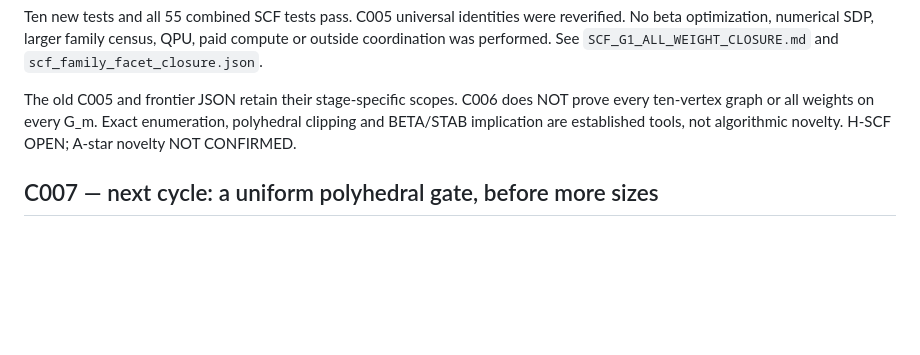
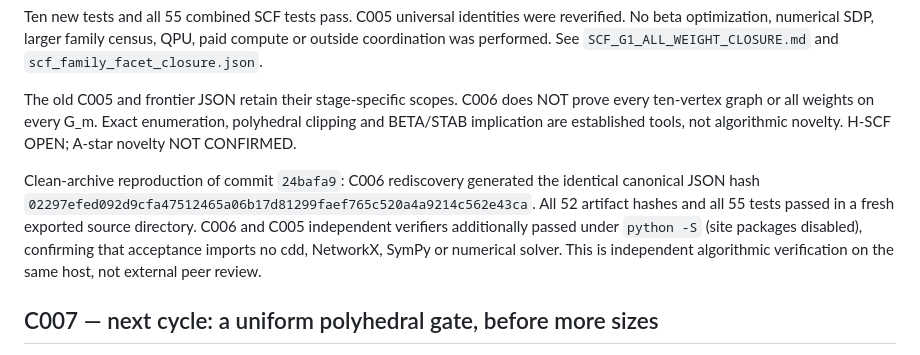
Before and after one commit to YaroslavPelekhov/Quantum, a Markdown page: experiments/pauli_fourth_moment_phase0/RESEARCH_CYCLE_LOG.md, the part around the change. Rendered like a GitHub page; blank space fills up the shorter version.

Commit message:
Record clean-archive and stdlib-only C006 reproduction

```diff
--- a/experiments/pauli_fourth_moment_phase0/RESEARCH_CYCLE_LOG.md
+++ b/experiments/pauli_fourth_moment_phase0/RESEARCH_CYCLE_LOG.md
@@ -506,6 +506,15 @@ does NOT prove every ten-vertex graph or all weights on every G_m. Exact
 enumeration, polyhedral clipping and BETA/STAB implication are established
 tools, not algorithmic novelty. H-SCF OPEN; A-star novelty NOT CONFIRMED.
 
+Clean-archive reproduction of commit `24bafa9`: C006 rediscovery generated
+the identical canonical JSON hash
+`02297efed092d9cfa47512465a06b17d81299faef765c520a4a9214c562e43ca`.
+All 52 artifact hashes and all 55 tests passed in a fresh exported source
+directory. C006 and C005 independent verifiers additionally passed under
+`python -S` (site packages disabled), confirming that acceptance imports
+no cdd, NetworkX, SymPy or numerical solver. This is independent algorithmic
+verification on the same host, not external peer review.
+
 ## C007 — next cycle: a uniform polyhedral gate, before more sizes
 
 Candidate R_m: for every m>=0, every nonrank facet of STAB(G_m) either has
```
